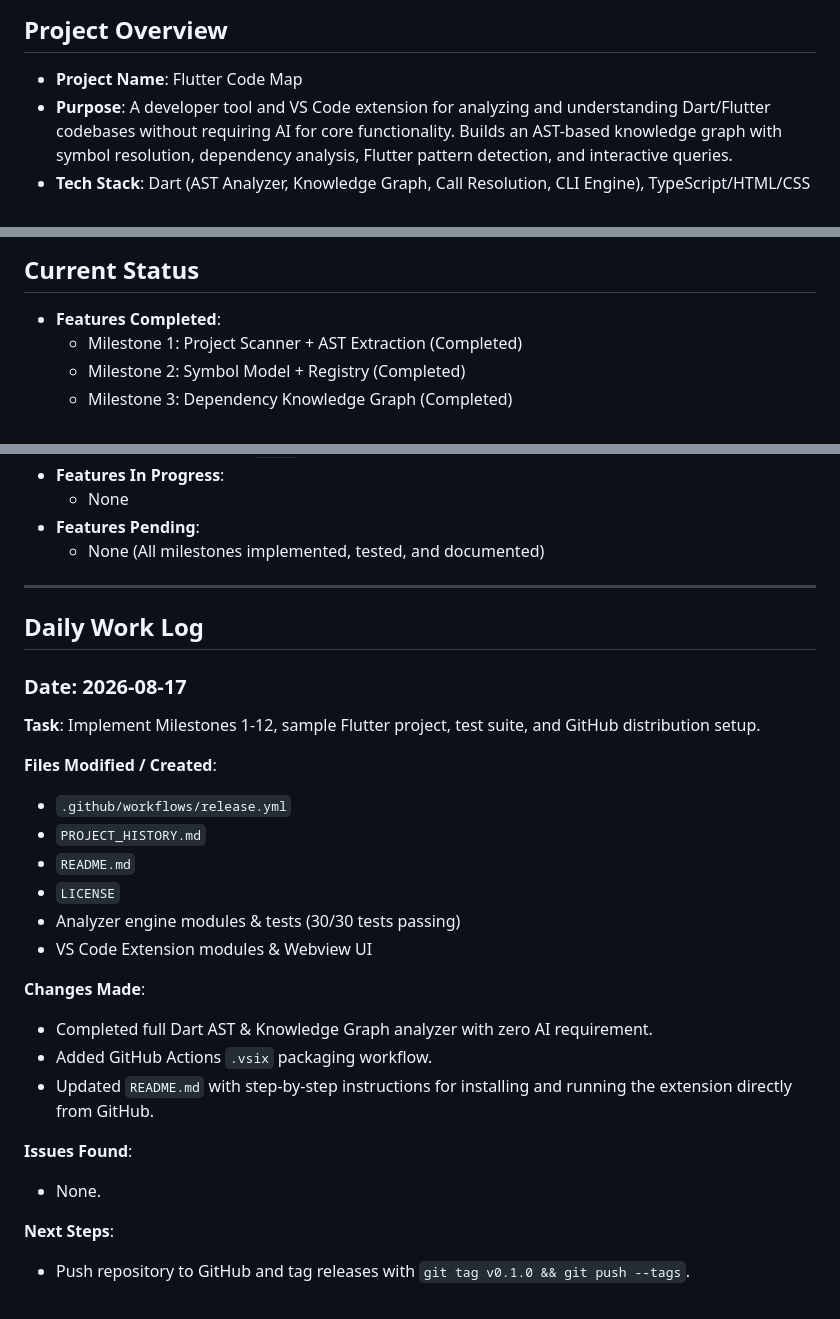
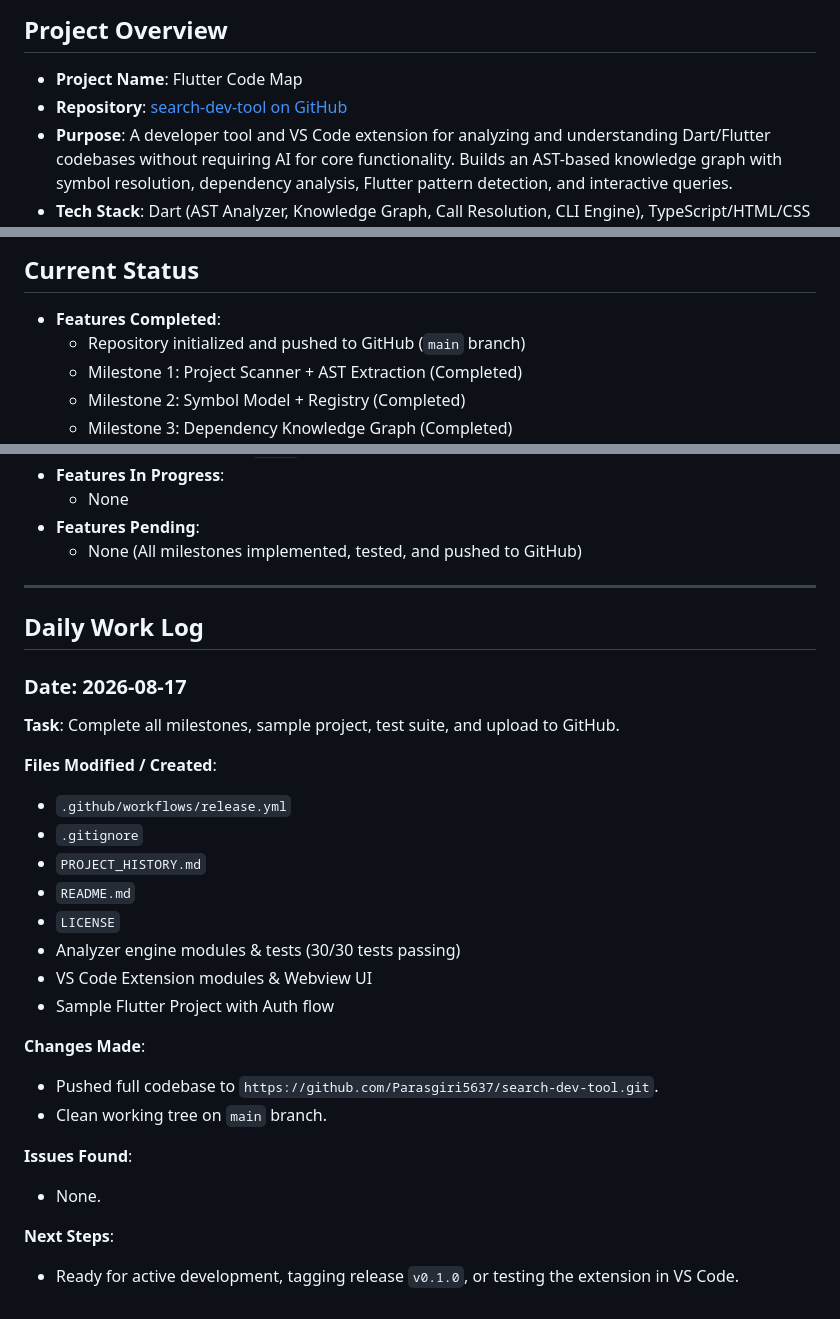
Before and after one commit to Parasgiri5637/search-dev-tool, a Markdown page: PROJECT_HISTORY.md, 3 parts joined by grey strips. Drawn GitHub-style.

Commit message:
docs: update PROJECT_HISTORY with repository remote

```diff
--- a/PROJECT_HISTORY.md
+++ b/PROJECT_HISTORY.md
@@ -3,6 +3,7 @@
 ## Project Overview
 
 - **Project Name**: Flutter Code Map
+- **Repository**: [search-dev-tool on GitHub](https://github.com/Parasgiri5637/search-dev-tool)
 - **Purpose**: A developer tool and VS Code extension for analyzing and understanding Dart/Flutter codebases without requiring AI for core functionality. Builds an AST-based knowledge graph with symbol resolution, dependency analysis, Flutter pattern detection, and interactive queries.
 - **Tech Stack**: Dart (AST Analyzer, Knowledge Graph, Call Resolution, CLI Engine), TypeScript/HTML/CSS (VS Code Extension & Webview Panel), GitHub Actions (CI/CD .vsix Release Automation).
 - **Important Architecture Decisions**:
@@ -22,6 +23,7 @@
 ## Current Status
 
 - **Features Completed**:
+  - Repository initialized and pushed to GitHub (`main` branch)
   - Milestone 1: Project Scanner + AST Extraction (Completed)
   - Milestone 2: Symbol Model + Registry (Completed)
   - Milestone 3: Dependency Knowledge Graph (Completed)
@@ -38,7 +40,7 @@
 - **Features In Progress**:
   - None
 - **Features Pending**:
-  - None (All milestones implemented, tested, and documented)
+  - None (All milestones implemented, tested, and pushed to GitHub)
 
 ---
 
@@ -46,23 +48,24 @@
 
 ### Date: 2026-08-17
 
-**Task**: Implement Milestones 1-12, sample Flutter project, test suite, and GitHub distribution setup.
+**Task**: Complete all milestones, sample project, test suite, and upload to GitHub.
 
 **Files Modified / Created**:
 - `.github/workflows/release.yml`
+- `.gitignore`
 - `PROJECT_HISTORY.md`
 - `README.md`
 - `LICENSE`
 - Analyzer engine modules & tests (30/30 tests passing)
 - VS Code Extension modules & Webview UI
+- Sample Flutter Project with Auth flow
 
 **Changes Made**:
-- Completed full Dart AST & Knowledge Graph analyzer with zero AI requirement.
-- Added GitHub Actions `.vsix` packaging workflow.
-- Updated `README.md` with step-by-step instructions for installing and running the extension directly from GitHub.
+- Pushed full codebase to `https://github.com/Parasgiri5637/search-dev-tool.git`.
+- Clean working tree on `main` branch.
 
 **Issues Found**:
 - None.
 
 **Next Steps**:
-- Push repository to GitHub and tag releases with `git tag v0.1.0 && git push --tags`.
+- Ready for active development, tagging release `v0.1.0`, or testing the extension in VS Code.
```
